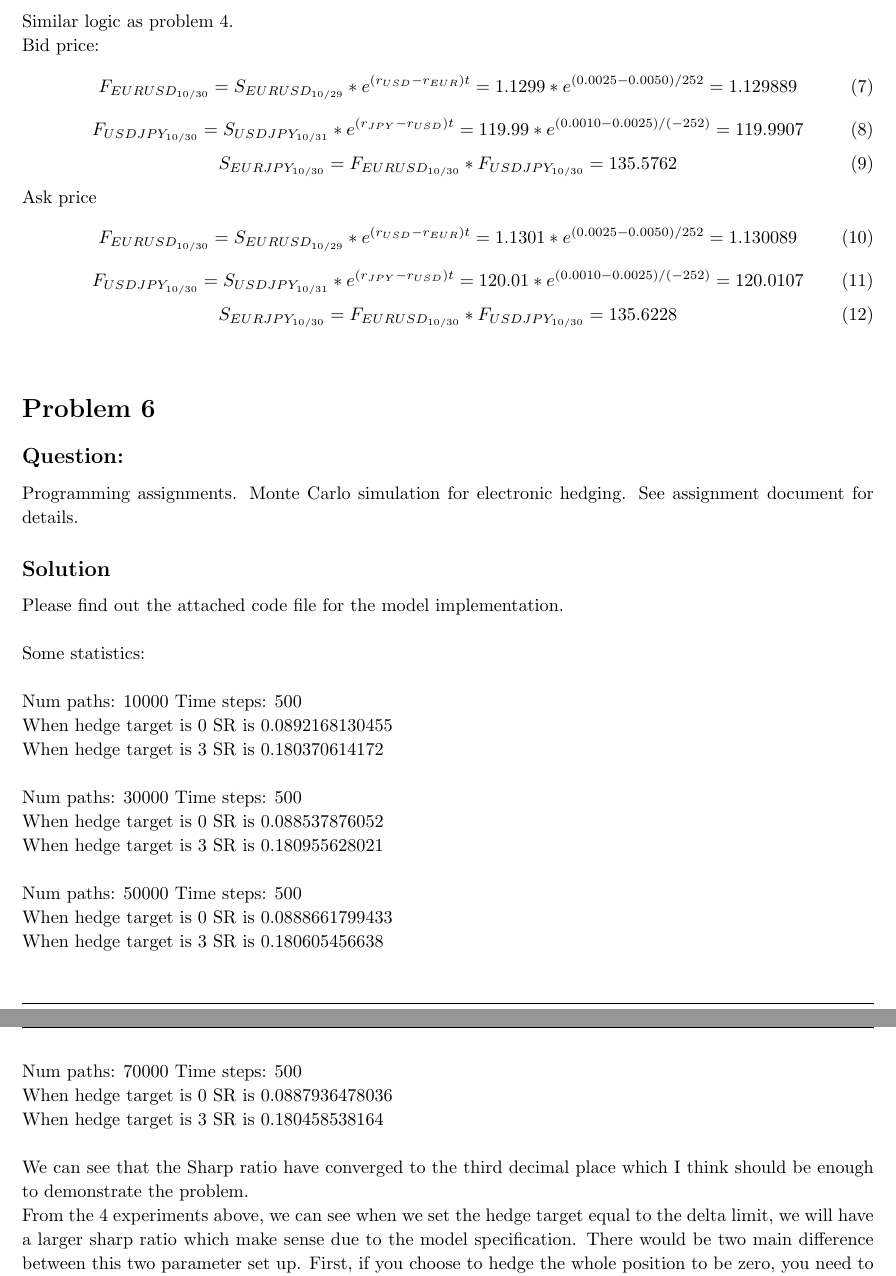
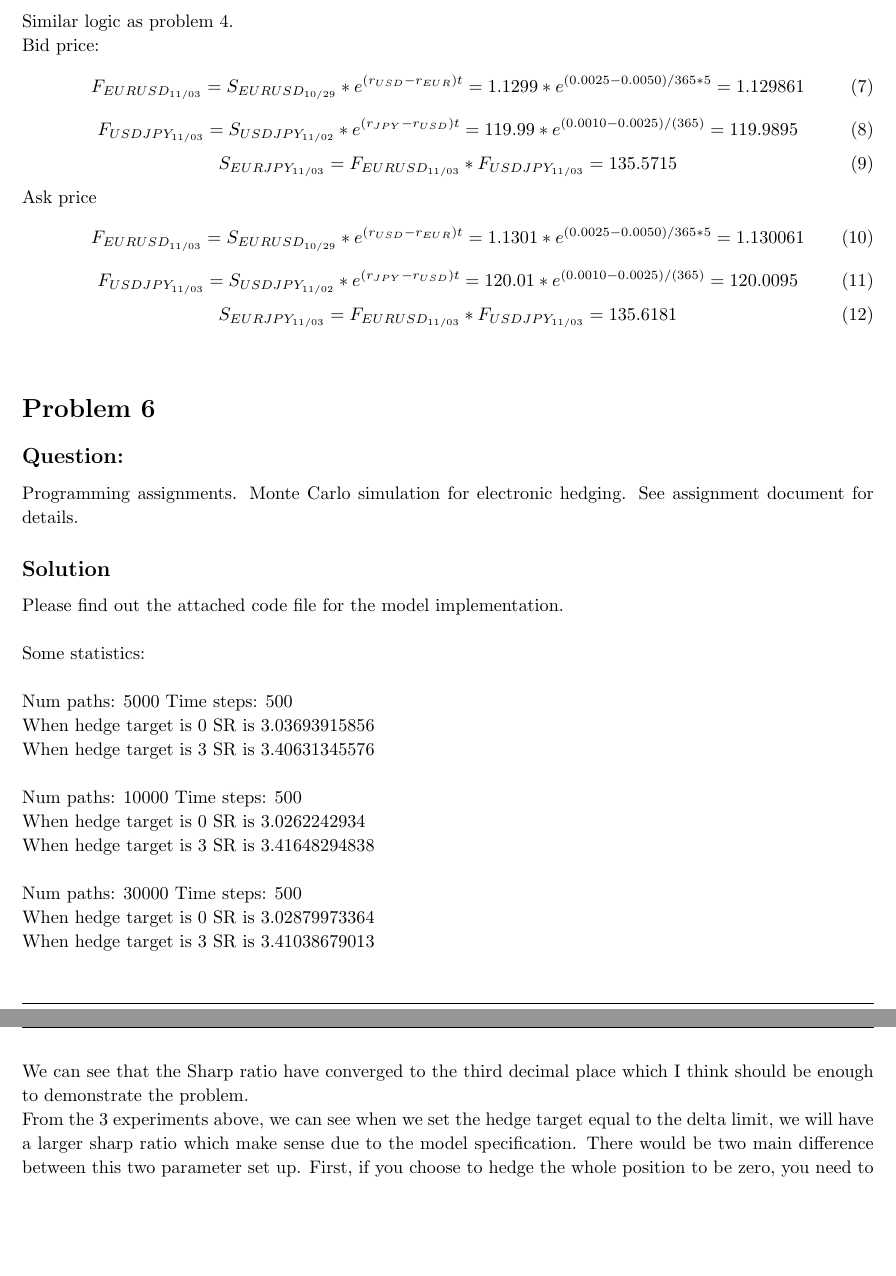
Before and after one commit to Zhenfeng-Liang/FX_Modeling_N_Market_Making, a LaTeX problem sheet (HW/HW1/document/hw1.tex): two parts of pages 4 and 5 of 5, joined at a grey line, cut so that both start at the same text, the shorter picture padded with empty space. Compiled offline with pdfLaTeX.

Commit message:
Added lect note 2

```diff
--- a/HW/HW1/document/hw1.tex
+++ b/HW/HW1/document/hw1.tex
@@ -260,5 +260,5 @@
     \end{equation}
     \begin{equation}
-      F_{USDJPY_{10/30}} = S_{USDJPY_{10/31}} * e^{(r_{JPY} - r_{USD})t} = 120 * e^{(0.0010 - 0.0025)/(-252)} =  120.007
+      F_{USDJPY_{11/03}} = S_{USDJPY_{11/02}} * e^{(r_{JPY} - r_{USD})t} = 120 * e^{(0.0010 - 0.0025)/(365)} = 119.9995
     \end{equation}
     \begin{equation}
@@ -284,24 +284,24 @@
 
     Bid price:
      \begin{equation}
-      F_{EURUSD_{10/30}} = S_{EURUSD_{10/29}} * e^{(r_{USD} - r_{EUR})t} = 1.1299 * e^{(0.0025 - 0.0050)/252} = 1.129889
+      F_{EURUSD_{11/03}} = S_{EURUSD_{10/29}} * e^{(r_{USD} - r_{EUR})t} = 1.1299 * e^{(0.0025 - 0.0050)/365 * 5} = 1.129861
     \end{equation}
     \begin{equation}
-      F_{USDJPY_{10/30}} = S_{USDJPY_{10/31}} * e^{(r_{JPY} - r_{USD})t} = 119.99 * e^{(0.0010 - 0.0025)/(-252)} = 119.9907
+      F_{USDJPY_{11/03}} = S_{USDJPY_{11/02}} * e^{(r_{JPY} - r_{USD})t} = 119.99 * e^{(0.0010 - 0.0025)/(365)} = 119.9895
     \end{equation}
     \begin{equation}
-      S_{EURJPY_{10/30}} = F_{EURUSD_{10/30}} * F_{USDJPY_{10/30}} = 135.5762
+      S_{EURJPY_{11/03}} = F_{EURUSD_{11/03}} * F_{USDJPY_{11/03}} = 135.5715
     \end{equation}
 
     Ask price
      \begin{equation}
-      F_{EURUSD_{10/30}} = S_{EURUSD_{10/29}} * e^{(r_{USD} - r_{EUR})t} = 1.1301 * e^{(0.0025 - 0.0050)/252} = 1.130089
+      F_{EURUSD_{11/03}} = S_{EURUSD_{10/29}} * e^{(r_{USD} - r_{EUR})t} = 1.1301 * e^{(0.0025 - 0.0050) / 365 * 5} = 1.130061
     \end{equation}
     \begin{equation}
-      F_{USDJPY_{10/30}} = S_{USDJPY_{10/31}} * e^{(r_{JPY} - r_{USD})t} = 120.01 * e^{(0.0010 - 0.0025)/(-252)} = 120.0107
+      F_{USDJPY_{11/03}} = S_{USDJPY_{11/02}} * e^{(r_{JPY} - r_{USD})t} = 120.01 * e^{(0.0010 - 0.0025)/(365)} = 120.0095
     \end{equation}
     \begin{equation}
-      S_{EURJPY_{10/30}} = F_{EURUSD_{10/30}} * F_{USDJPY_{10/30}} = 135.6228
+      S_{EURJPY_{11/03}} = F_{EURUSD_{11/03}} * F_{USDJPY_{11/03}} = 135.6181
     \end{equation}
   \end{homeworkSection}
 \end{homeworkProblem}
@@ -320,24 +320,20 @@
 
     Some statistics: \\
 
-    Num paths:      10000   Time steps:     500 \\
-    When hedge target is  0  SR is  0.0892168130455 \\
-    When hedge target is  3  SR is  0.180370614172 \\
+    Num paths:      5000    Time steps:     500  \\
+    When hedge target is  0  SR is  3.03693915856 \\
+    When hedge target is  3  SR is  3.40631345576 \\
+
+    Num paths:      10000   Time steps:     500  \\
+    When hedge target is  0  SR is  3.0262242934 \\
+    When hedge target is  3  SR is  3.41648294838 \\
 
     Num paths:      30000   Time steps:     500 \\
-    When hedge target is  0  SR is  0.088537876052 \\
-    When hedge target is  3  SR is  0.180955628021 \\
-
-    Num paths:      50000   Time steps:     500 \\
-    When hedge target is  0  SR is  0.0888661799433 \\
-    When hedge target is  3  SR is  0.180605456638 \\
-
-    Num paths:      70000   Time steps:     500 \\
-    When hedge target is  0  SR is  0.0887936478036 \\
-    When hedge target is  3  SR is  0.180458538164 \\
+    When hedge target is  0  SR is  3.02879973364 \\
+    When hedge target is  3  SR is  3.41038679013 \\
 
     We can see that the Sharp ratio have converged to the third decimal place which I think should be enough to demonstrate the problem. \\
-    From the 4 experiments above, we can see when we set the hedge target equal to the delta limit, we will have a larger sharp ratio which make sense due to the model specification. There would be two main difference between this two parameter set up. First, if you choose to hedge the whole position to be zero, you need to pay more spread to the inter-dealer, while the inter-dealer spread is wider than the client spread. Second, someone might say that if I don't hedge it to be zero, the market maker will have some risk exposure to the spot rate then they might lose money. However, this statement doesn't hold in our model specification. Because we are assuming the spot rate dynamics is a Brownian Motion, which, is a martingale. So, it means, ON AVERAGE, the risk exposure does not affect your pnl.
+    From the 3 experiments above, we can see when we set the hedge target equal to the delta limit, we will have a larger sharp ratio which make sense due to the model specification. There would be two main difference between this two parameter set up. First, if you choose to hedge the whole position to be zero, you need to pay more spread to the inter-dealer, while the inter-dealer spread is wider than the client spread. Second, someone might say that if I don't hedge it to be zero, the market maker will have some risk exposure to the spot rate then they might lose money. However, this statement doesn't hold in our model specification. Because we are assuming the spot rate dynamics is a Brownian Motion, which, is a martingale. So, it means, ON AVERAGE, the risk exposure does not affect your pnl.
   \end{homeworkSection}
 \end{homeworkProblem}
 
```
Also changed, not shown: HW/HW1/code/MC_electronic_hedging.py (+17 -9 lines), HW/HW1/document/hw1.pdf, HW/HW1/document/hw1.tex (8 more changed lines), 2 other files.
